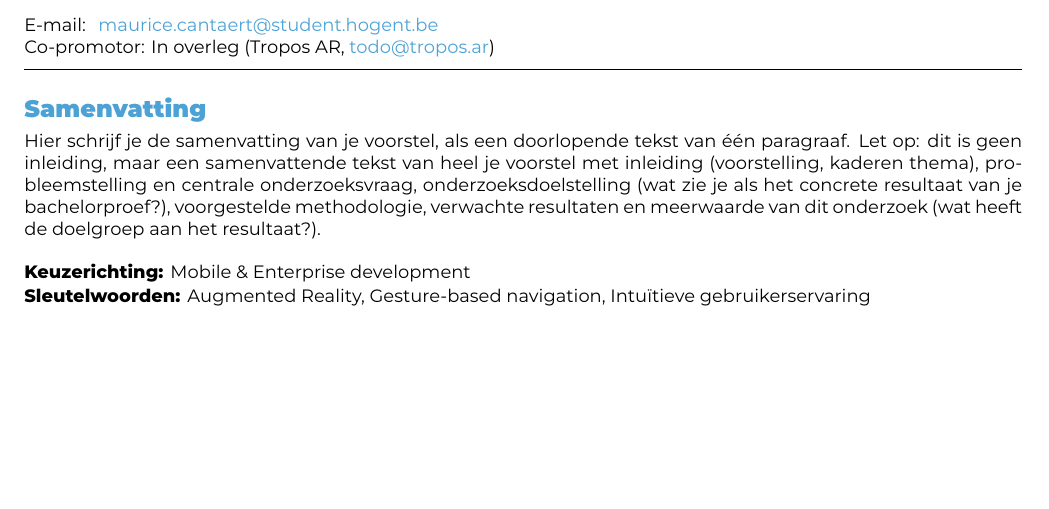
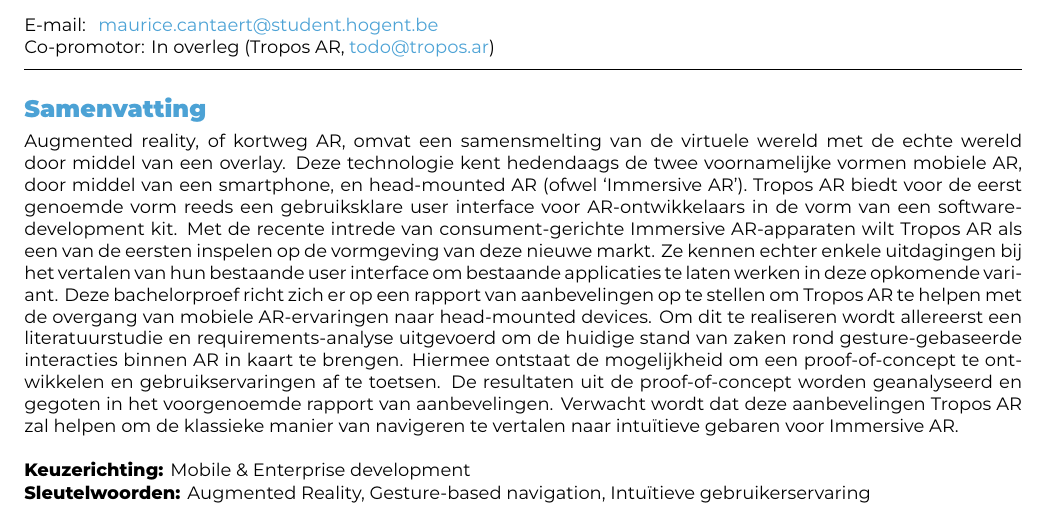
Before and after one commit to Skerath/2324-bachelorproef-cantaertmaurice, a LaTeX document (voorstel/FamilienaamVoornaam-BPvoorstel.tex): part of page 1 of 3, cut so that both start at the same text, the shorter picture padded with empty space. Compiled offline with XeLaTeX.

Commit message:
abstract

```diff
--- a/voorstel/FamilienaamVoornaam-BPvoorstel.tex
+++ b/voorstel/FamilienaamVoornaam-BPvoorstel.tex
@@ -47,17 +47,25 @@
 \keywords{Augmented Reality, Gesture-based navigation, Intuïtieve gebruikerservaring}
 
 \begin{document}
+    \begin{abstract}
+        Augmented reality, of kortweg AR, omvat een samensmelting van de virtuele wereld met de echte wereld door middel van een overlay.
+        Deze technologie kent hedendaags de twee voornamelijke vormen mobiele AR, door middel van een smartphone, en head-mounted AR (ofwel `Immersive AR').
+        Tropos AR biedt voor de eerst genoemde vorm reeds een gebruiksklare user interface voor AR-ontwikkelaars in de vorm van een software-development kit.
+        Met de recente intrede van consument-gerichte Immersive AR-apparaten wilt Tropos AR als een van de eersten inspelen op de vormgeving van deze nieuwe markt.
+        Ze kennen echter enkele uitdagingen bij het vertalen van hun bestaande user interface om bestaande applicaties te laten werken in deze opkomende variant.
+        Deze bachelorproef richt zich er op een rapport van aanbevelingen op te stellen om Tropos AR te helpen met de overgang van mobiele AR-ervaringen naar head-mounted devices.
+        Om dit te realiseren wordt allereerst een literatuurstudie en requirements-analyse uitgevoerd om de huidige stand van zaken rond gesture-gebaseerde interacties binnen AR in kaart te brengen.
+        Hiermee ontstaat de mogelijkheid om een proof-of-concept te ontwikkelen en gebruikservaringen af te toetsen.
+        De resultaten uit de proof-of-concept worden geanalyseerd en gegoten in het voorgenoemde rapport van aanbevelingen.
+        Verwacht wordt dat deze aanbevelingen Tropos AR zal helpen om de klassieke manier van navigeren te vertalen naar intu\"{\i}tieve gebaren voor Immersive AR.
+    \end{abstract}
 
-\begin{abstract}
-  Hier schrijf je de samenvatting van je voorstel, als een doorlopende tekst van één paragraaf. Let op: dit is geen inleiding, maar een samenvattende tekst van heel je voorstel met inleiding (voorstelling, kaderen thema), probleemstelling en centrale onderzoeksvraag, onderzoeksdoelstelling (wat zie je als het concrete resultaat van je bachelorproef?), voorgestelde methodologie, verwachte resultaten en meerwaarde van dit onderzoek (wat heeft de doelgroep aan het resultaat?).
-\end{abstract}
-
-\tableofcontents
+    \tableofcontents
 
 % De hoofdtekst van het voorstel zit in een apart bestand, zodat het makkelijk
 % kan opgenomen worden in de bijlagen van de bachelorproef zelf.
-\input{voorstel-inhoud}
+    \input{voorstel-inhoud}
 
-\printbibliography[heading=bibintoc]
+    \printbibliography[heading=bibintoc]
 
 \end{document}
```
Also changed, not shown: voorstel/graphics/Untitled diagram-2023-12-15-103500.png (added).
